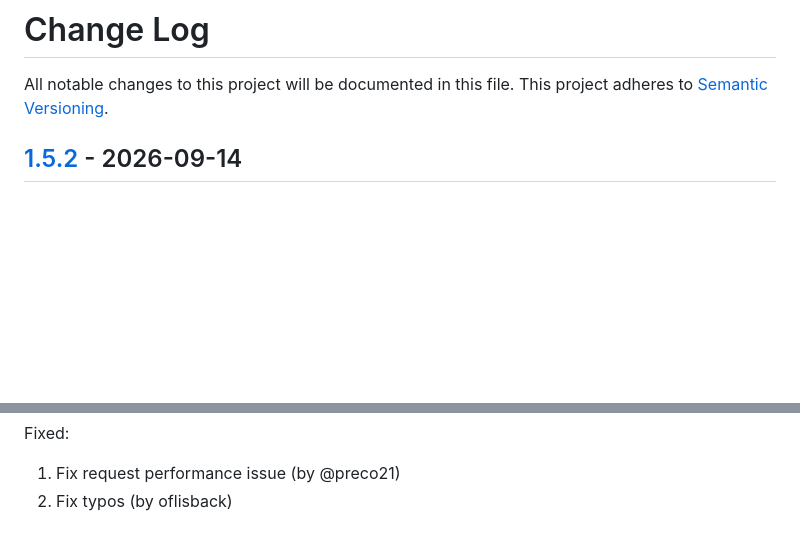
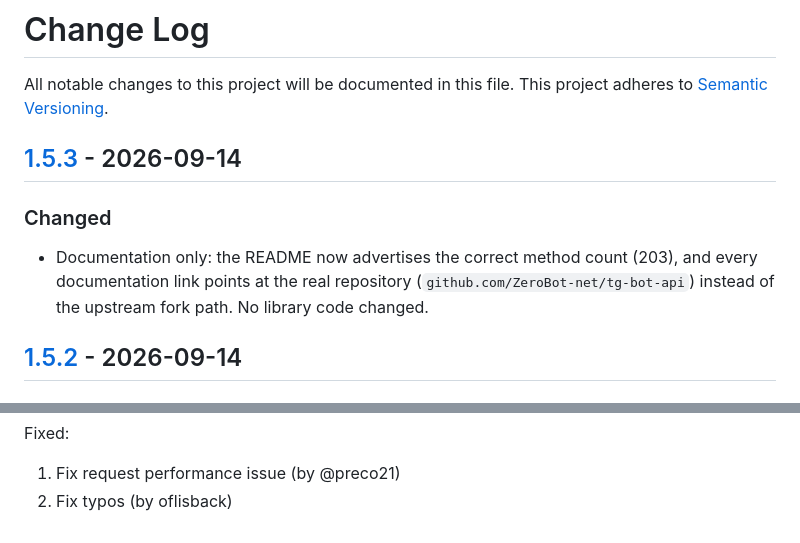
Before and after one commit to ZeroBot-net/tg-bot-api, a Markdown page: CHANGELOG.md, 2 parts joined by grey strips. Drawn GitHub-style; blank space fills up the shorter version.

Commit message:
docs(changelog): release 1.5.3

```diff
--- a/CHANGELOG.md
+++ b/CHANGELOG.md
@@ -2,6 +2,15 @@
 
 All notable changes to this project will be documented in this file.
 This project adheres to [Semantic Versioning](http://semver.org/).
+
+
+## [1.5.3] - 2026-09-14
+
+### Changed
+- Documentation only: the README now advertises the correct method count
+  (203), and every documentation link points at the real repository
+  (`github.com/ZeroBot-net/tg-bot-api`) instead of the upstream fork path.
+  No library code changed.
 
 
 ## [1.5.2] - 2026-09-14
@@ -587,6 +596,7 @@ Fixed:
 [0.28.0]:https://github.com/ZeroBot-net/tg-bot-api/releases/tag/v0.28.0
 [0.29.0]:https://github.com/ZeroBot-net/tg-bot-api/releases/tag/v0.29.0
 [0.30.0]:https://github.com/ZeroBot-net/tg-bot-api/releases/tag/v0.30.0
+[1.5.3]:https://github.com/ZeroBot-net/tg-bot-api/releases/tag/v1.5.3
 [1.5.2]:https://github.com/ZeroBot-net/tg-bot-api/releases/tag/v1.5.2
 [1.5.1]:https://github.com/ZeroBot-net/tg-bot-api/releases/tag/v1.5.1
 [1.5.0]:https://github.com/ZeroBot-net/tg-bot-api/releases/tag/v1.5.0
```
